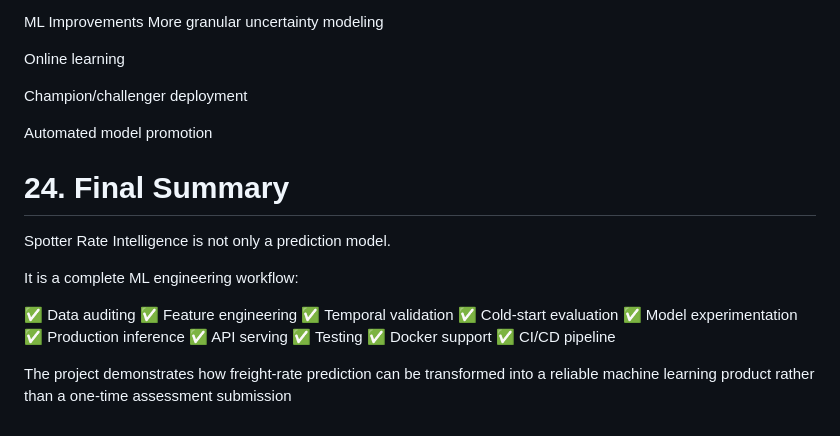
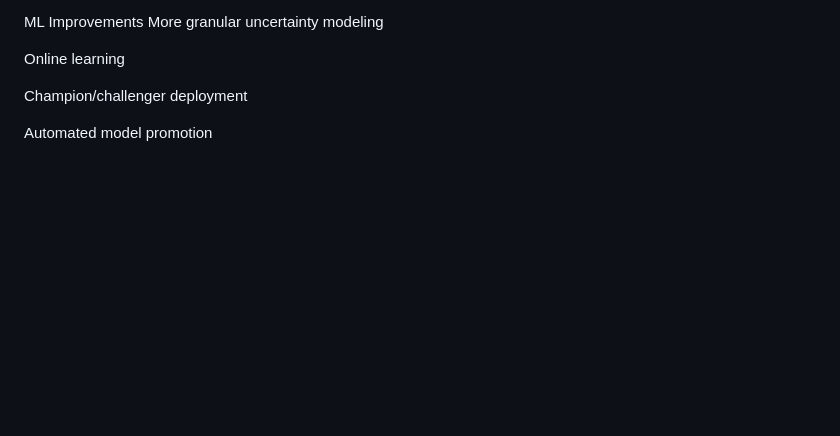
Before and after one commit to ali7832/spotter-rate-intelligence, a Markdown page: README.md, the part around one of its changes. Rendered like a GitHub page; blank space fills up the shorter version.

Commit message:
Improve README with ML architecture and project documentation

```diff
--- a/README.md
+++ b/README.md
@@ -591,21 +592,3 @@ Online learning
 Champion/challenger deployment
 
 Automated model promotion
-
-# 24. Final Summary
-Spotter Rate Intelligence is not only a prediction model.
-
-It is a complete ML engineering workflow:
-
-✅ Data auditing
-✅ Feature engineering
-✅ Temporal validation
-✅ Cold-start evaluation
-✅ Model experimentation
-✅ Production inference
-✅ API serving
-✅ Testing
-✅ Docker support
-✅ CI/CD pipeline
-
-The project demonstrates how freight-rate prediction can be transformed into a reliable machine learning product rather than a one-time assessment submission
```
Also changed, not shown: other parts of README.md (+1 -0 lines).
